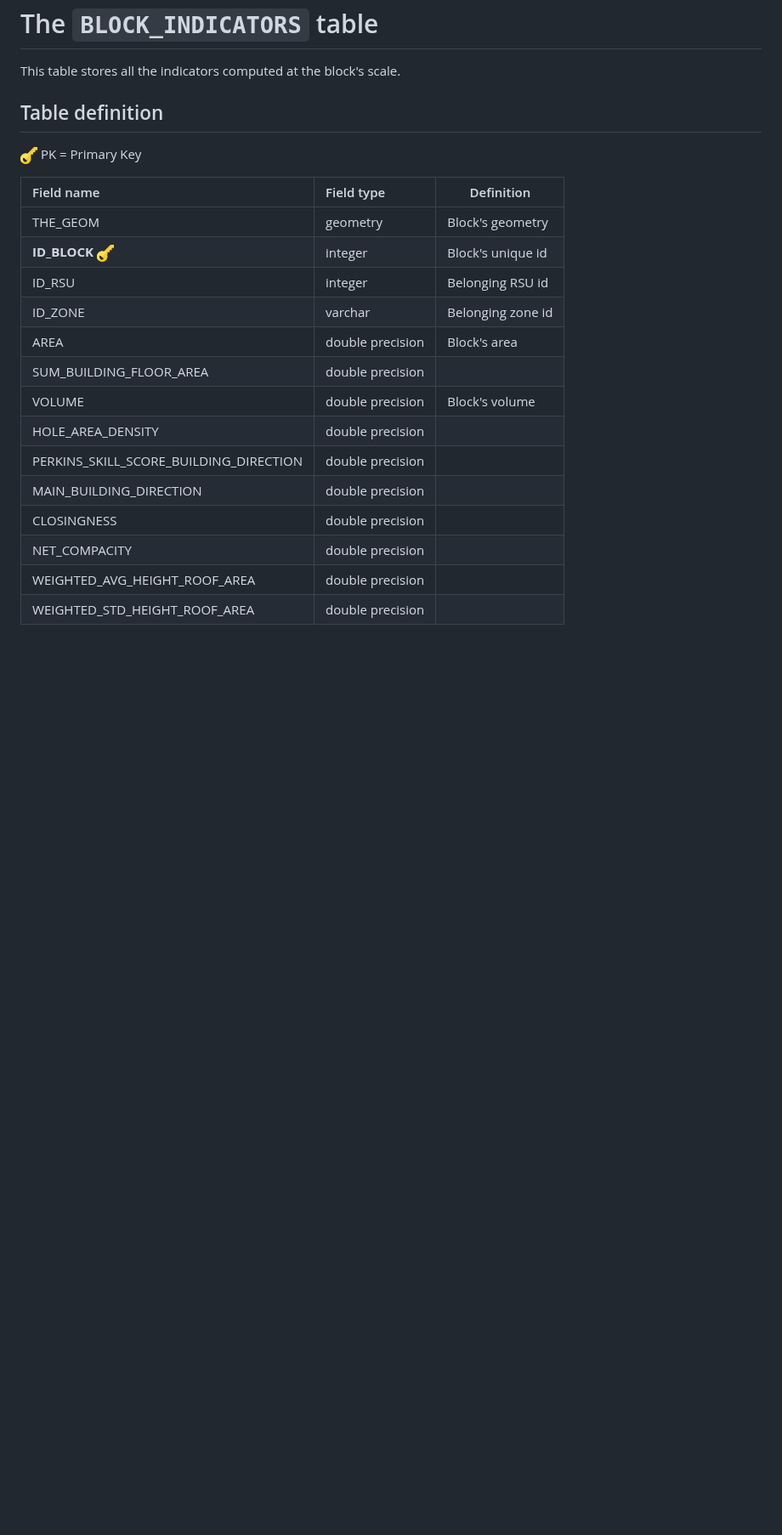
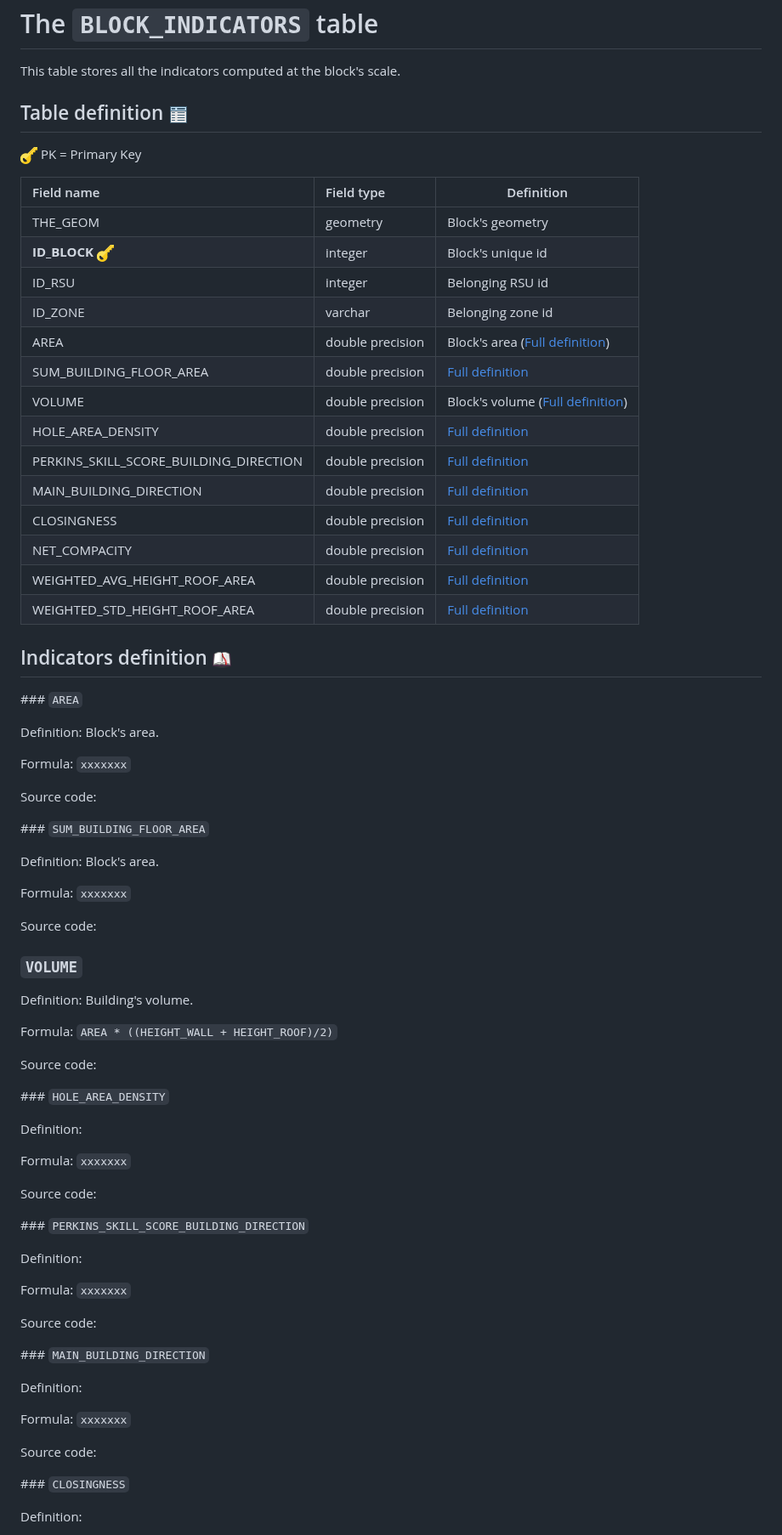
Before and after one commit to orbisgis/geoclimate, a Markdown page: docs/BLOCK_INDICATORS.md, the part around one of its changes. Shown at 85% size. Drawn GitHub-style; pictures changed too: docs/images/icons/dico.png (added), docs/images/icons/table.png (added); blank space fills up the shorter version.

```diff
--- a/docs/BLOCK_INDICATORS.md
+++ b/docs/BLOCK_INDICATORS.md
@@ -4,23 +4,88 @@ This table stores all the indicators computed at the block's scale.
 
 
 
-## Table definition
+## Table definition ![](./images/icons/table.png)
 
-![](./images/pk.png) PK = Primary Key
+![](./images/icons/pk.png) PK = Primary Key
 
 | Field name   | Field type       | Definition         |
 | :----------- | :--------------- | ------------------ |
 | THE_GEOM       | geometry          | Block's geometry |
-| **ID_BLOCK** ![](./images/pk.png) | integer | Block's unique id    |
+| **ID_BLOCK** ![](./images/icons/pk.png) | integer | Block's unique id    |
 | ID_RSU | integer | Belonging RSU id |
 | ID_ZONE | varchar | Belonging zone id |
-| AREA | double precision | Block's area |
-| SUM_BUILDING_FLOOR_AREA | double precision |  |
-| VOLUME | double precision | Block's volume |
-| HOLE_AREA_DENSITY | double precision |  |
-| PERKINS_SKILL_SCORE_BUILDING_DIRECTION | double precision |  |
-| MAIN_BUILDING_DIRECTION | double precision |  |
-| CLOSINGNESS | double precision |  |
-| NET_COMPACITY | double precision |  |
-| WEIGHTED_AVG_HEIGHT_ROOF_AREA | double precision |  |
-| WEIGHTED_STD_HEIGHT_ROOF_AREA | double precision |  |
+| AREA | double precision | Block's area ([Full definition](#AREA)) |
+| SUM_BUILDING_FLOOR_AREA | double precision | [Full definition](#SUM_BUILDING_FLOOR_AREA) |
+| VOLUME | double precision | Block's volume ([Full definition](#VOLUME)) |
+| HOLE_AREA_DENSITY | double precision |  [Full definition](#HOLE_AREA_DENSITY) |
+| PERKINS_SKILL_SCORE_BUILDING_DIRECTION | double precision |  [Full definition](#PERKINS_SKILL_SCORE_BUILDING_DIRECTION) |
+| MAIN_BUILDING_DIRECTION | double precision |  [Full definition](#MAIN_BUILDING_DIRECTION) |
+| CLOSINGNESS | double precision |  [Full definition](#CLOSINGNESS) |
+| NET_COMPACITY | double precision |  [Full definition](#NET_COMPACITY) |
+| WEIGHTED_AVG_HEIGHT_ROOF_AREA | double precision |  [Full definition](#WEIGHTED_AVG_HEIGHT_ROOF_AREA) |
+| WEIGHTED_STD_HEIGHT_ROOF_AREA | double precision |  [Full definition](#WEIGHTED_STD_HEIGHT_ROOF_AREA) |
+
+
+
+## Indicators definition  ![](./images/icons/dico.png)
+
+
+
+### `AREA`
+
+Definition: Block's area.
+
+Formula: `xxxxxxx`
+
+Source code:
+
+
+
+### `SUM_BUILDING_FLOOR_AREA`
+
+Definition: Block's area.
+
+Formula: `xxxxxxx`
+
+Source code:
+
+
+
+### `VOLUME`
+
+Definition: Building's volume.
+
+Formula: `AREA * ((HEIGHT_WALL + HEIGHT_ROOF)/2)`
+
+Source code:
+
+
+
+### `HOLE_AREA_DENSITY`
+
+Definition:
+
+Formula: `xxxxxxx`
+
+Source code:
+
+### `PERKINS_SKILL_SCORE_BUILDING_DIRECTION`
+
+Definition:
+
+Formula: `xxxxxxx`
+
+Source code:
+
+### `MAIN_BUILDING_DIRECTION`
+
+Definition:
+
+Formula: `xxxxxxx`
+
+Source code:
+
+### `CLOSINGNESS`
+
+Definition:
+
```
Also changed, not shown: other parts of docs/BLOCK_INDICATORS.md (+31 -0 lines), docs/RSU_INDICATORS.md (+144 -19 lines), docs/RSU_LCZ.md (+39 -7 lines), docs/images/icons/arrow.png (renamed from docs/images/arrow.png), docs/images/icons/info.png (renamed from docs/images/info.png), docs/images/icons/pk.png (renamed from docs/images/pk.png), 2 other files.
